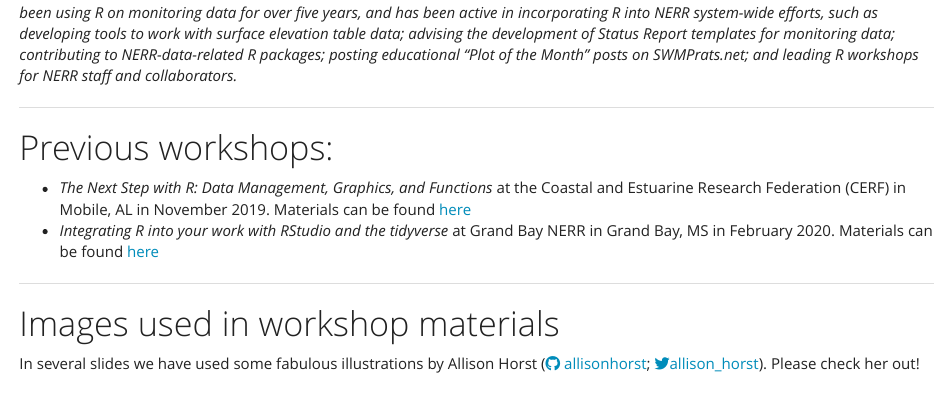
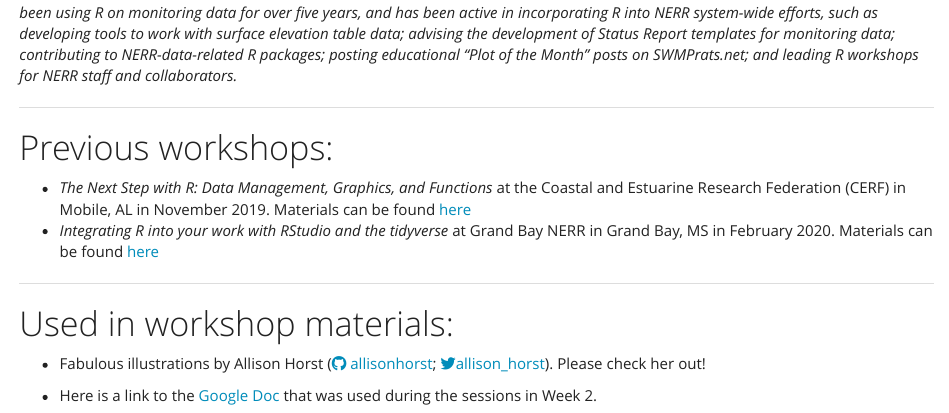
Before and after one commit to skdunnigan/2020-06_GTMNERR_RWorkshop, an R Markdown document (about.Rmd): the page in a window 1100 px wide, from 1390 px down. Rendered offline with R 4.5, knitr and Pandoc, with nearby package versions.

Commit message:
updated content for week 2

```diff
--- a/about.Rmd
+++ b/about.Rmd
@@ -69,6 +69,9 @@
 
 ***
 
-# Images used in workshop materials
+# Used in workshop materials:
 
-In several slides we have used some fabulous illustrations by Allison Horst ([<i class="fa fa-github"></i> allisonhorst](https://www.github.com/allisonhorst); [<i class="fa fa-twitter"></i>allison_horst](https://twitter.com/allison_horst)). Please check her out!
++  Fabulous illustrations by Allison Horst ([<i class="fa fa-github"></i> allisonhorst](https://www.github.com/allisonhorst); [<i class="fa fa-twitter"></i>allison_horst](https://twitter.com/allison_horst)). Please check her out!
+<br>
+
++  Here is a link to the [Google Doc](https://docs.google.com/document/d/1GDjw5CbKF0MVekEpO6H4tU5uDV7ejAtyus600omcnwI/edit) that was used during the sessions in Week 2.
```
Also changed, not shown: index.rmd (+2 -2 lines).
